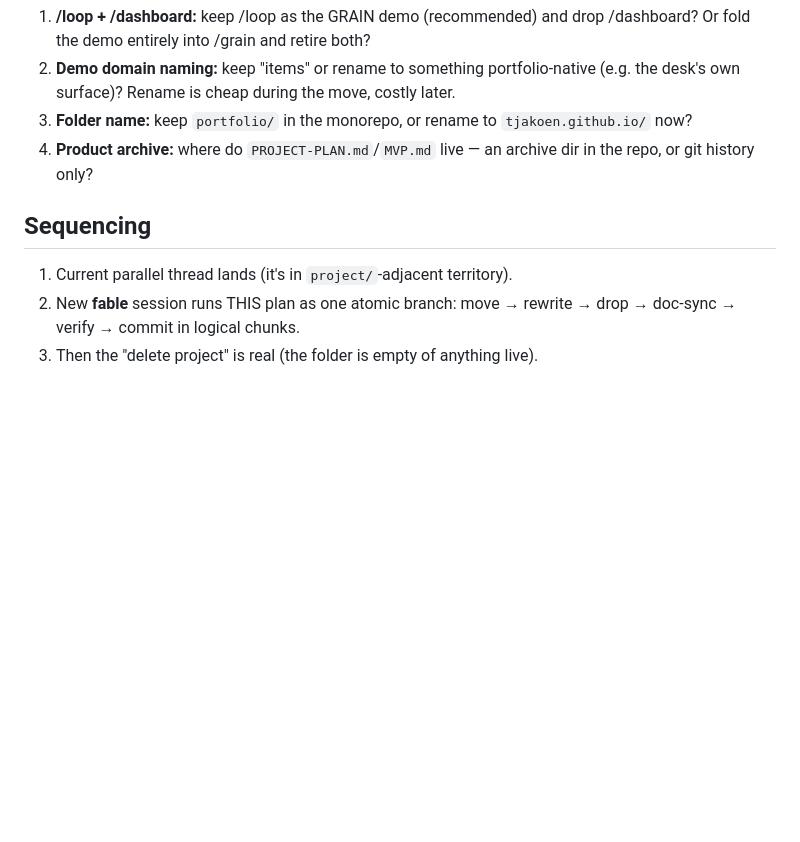
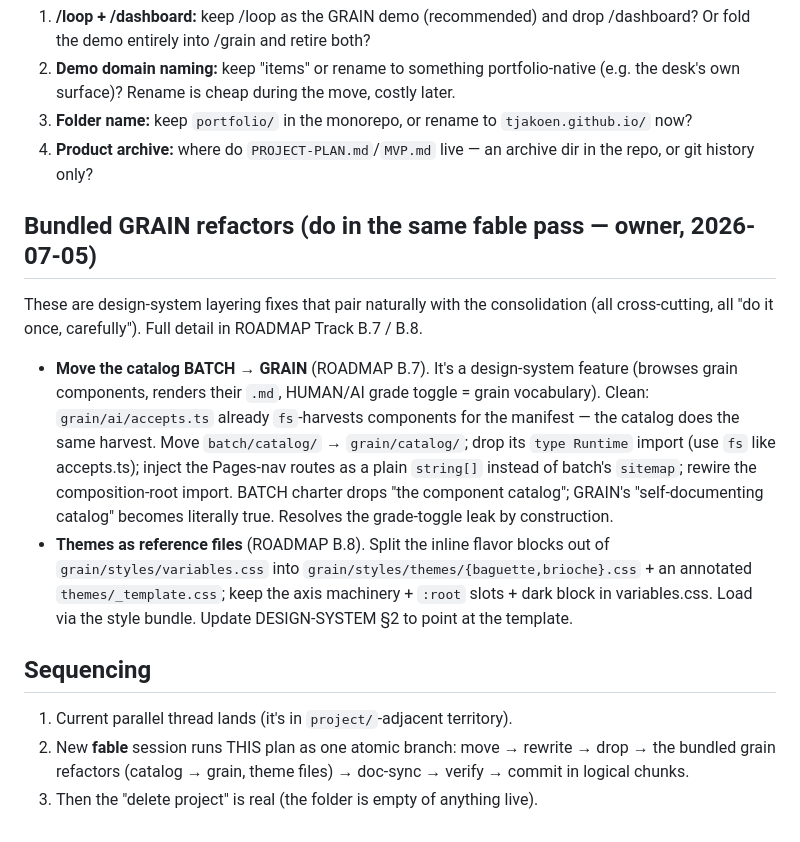
Before and after one commit to tjakoen/bread, a Markdown page: portfolio/CONSOLIDATION.md, the part around the change. Drawn GitHub-style; blank space fills up the shorter version.

```diff
--- a/portfolio/CONSOLIDATION.md
+++ b/portfolio/CONSOLIDATION.md
@@ -117,8 +117,24 @@ confirm **zero `[accepts]`/`[theming]` drift warnings**. Then AUDIT.md end-to-en
 4. **Product archive:** where do `PROJECT-PLAN.md`/`MVP.md` live — an archive dir in the repo, or
    git history only?
 
+## Bundled GRAIN refactors (do in the same fable pass — owner, 2026-07-05)
+These are design-system layering fixes that pair naturally with the consolidation (all cross-cutting,
+all "do it once, carefully"). Full detail in ROADMAP Track B.7 / B.8.
+
+- **Move the catalog BATCH → GRAIN** (ROADMAP B.7). It's a design-system feature (browses grain
+  components, renders their `.md`, HUMAN/AI grade toggle = grain vocabulary). Clean: `grain/ai/accepts.ts`
+  already `fs`-harvests components for the manifest — the catalog does the same harvest. Move
+  `batch/catalog/` → `grain/catalog/`; drop its `type Runtime` import (use `fs` like accepts.ts);
+  inject the Pages-nav routes as a plain `string[]` instead of batch's `sitemap`; rewire the
+  composition-root import. BATCH charter drops "the component catalog"; GRAIN's "self-documenting
+  catalog" becomes literally true. Resolves the grade-toggle leak by construction.
+- **Themes as reference files** (ROADMAP B.8). Split the inline flavor blocks out of
+  `grain/styles/variables.css` into `grain/styles/themes/{baguette,brioche}.css` + an annotated
+  `themes/_template.css`; keep the axis machinery + `:root` slots + dark block in variables.css.
+  Load via the style bundle. Update DESIGN-SYSTEM §2 to point at the template.
+
 ## Sequencing
 1. Current parallel thread lands (it's in `project/`-adjacent territory).
-2. New **fable** session runs THIS plan as one atomic branch: move → rewrite → drop → doc-sync →
-   verify → commit in logical chunks.
+2. New **fable** session runs THIS plan as one atomic branch: move → rewrite → drop → the bundled
+   grain refactors (catalog → grain, theme files) → doc-sync → verify → commit in logical chunks.
 3. Then the "delete project" is real (the folder is empty of anything live).
```
Also changed, not shown: ROADMAP.md (+21 -7 lines).
